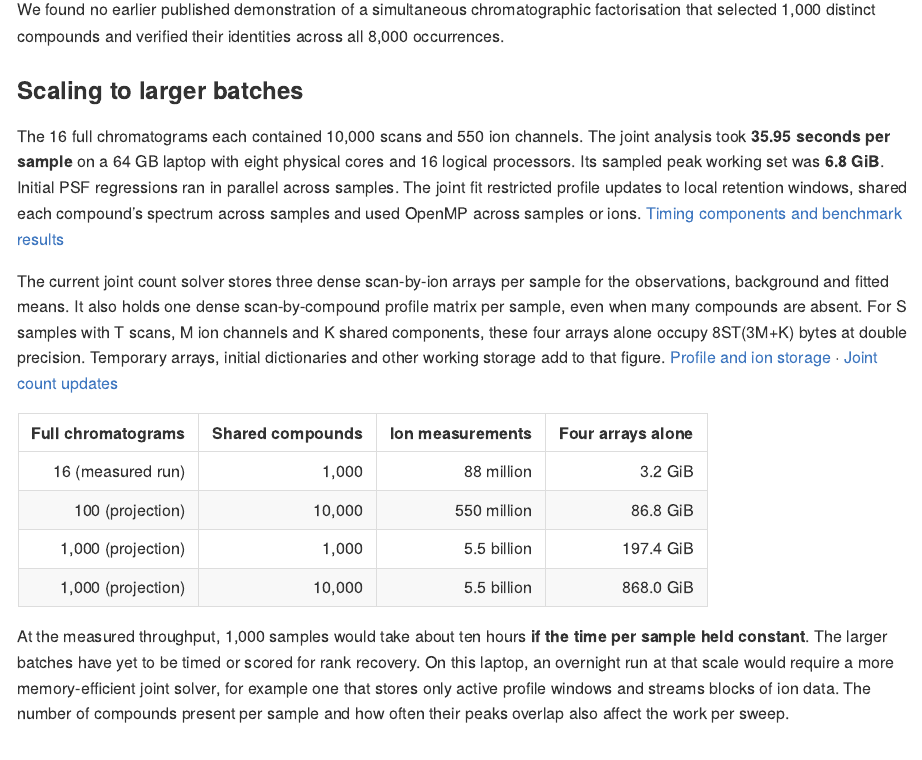
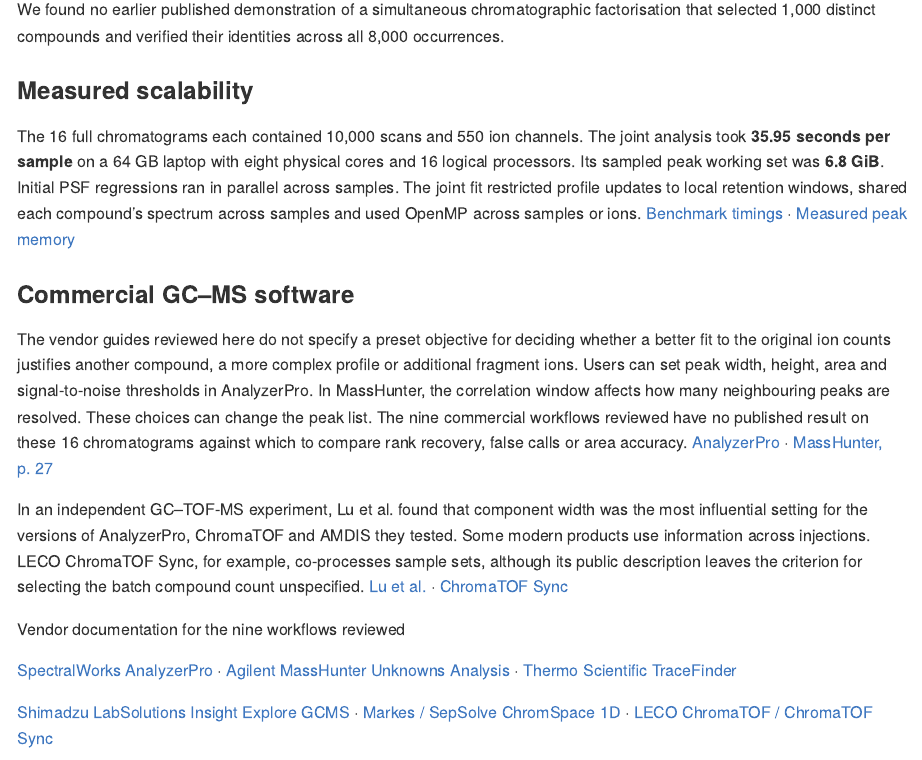
Before and after one commit to tomwenseleers/GCMSprime, an R Markdown document (GCMSprime/vignettes/articles/benchmarks.Rmd): the page in a window 1100 px wide, from 8780 px down. The pictures show the output file docs/articles/benchmarks.md that the author committed with the source, drawn offline in the style of GitHub.

Commit message:
Report measured scalability without larger-batch projections

```diff
--- a/GCMSprime/vignettes/articles/benchmarks.Rmd
+++ b/GCMSprime/vignettes/articles/benchmarks.Rmd
@@ -186,20 +186,9 @@
 
 We found no earlier published demonstration of a simultaneous chromatographic factorisation that selected 1,000 distinct compounds and verified their identities across all 8,000 occurrences.
 
-### Scaling to larger batches
+### Measured scalability
 
-The 16 full chromatograms each contained 10,000 scans and 550 ion channels. The joint analysis took **35.95 seconds per sample** on a 64 GB laptop with eight physical cores and 16 logical processors. Its sampled peak working set was **6.8 GiB**. Initial PSF regressions ran in parallel across samples. The joint fit restricted profile updates to local retention windows, shared each compound’s spectrum across samples and used OpenMP across samples or ions. [Timing components and benchmark results](https://github.com/tomwenseleers/GCMSprime/blob/master/GCMSbenchmark/inst/benchmarks/results/benchmark.csv)
-
-The current joint count solver stores three dense scan-by-ion arrays per sample for the observations, background and fitted means. It also holds one dense scan-by-compound profile matrix per sample, even when many compounds are absent. For $S$ samples with $T$ scans, $M$ ion channels and $K$ shared components, these four arrays alone occupy $8ST(3M+K)$ bytes at double precision. Temporary arrays, initial dictionaries and other working storage add to that figure. [Profile and ion storage](https://github.com/tomwenseleers/logconNMF/blob/035d775f45081f6925086361127527f2eae43841/logconNMF/R/conditional_dictionary.R#L219) · [Joint count updates](https://github.com/tomwenseleers/logconNMF/blob/035d775f45081f6925086361127527f2eae43841/logconNMF/R/conditional_native.R#L17)
-
-| Full chromatograms | Shared compounds | Ion measurements | Four arrays alone |
-|--:|--:|--:|--:|
-| 16 (measured run) | 1,000 | 88 million | 3.2 GiB |
-| 100 (projection) | 10,000 | 550 million | 86.8 GiB |
-| 1,000 (projection) | 1,000 | 5.5 billion | 197.4 GiB |
-| 1,000 (projection) | 10,000 | 5.5 billion | 868.0 GiB |
-
-At the measured throughput, 1,000 samples would take about ten hours **if the time per sample held constant**. The larger batches have yet to be timed or scored for rank recovery. On this laptop, an overnight run at that scale would require a more memory-efficient joint solver, for example one that stores only active profile windows and streams blocks of ion data. The number of compounds present per sample and how often their peaks overlap also affect the work per sweep.
+The 16 full chromatograms each contained 10,000 scans and 550 ion channels. The joint analysis took **35.95 seconds per sample** on a 64 GB laptop with eight physical cores and 16 logical processors. Its sampled peak working set was **6.8 GiB**. Initial PSF regressions ran in parallel across samples. The joint fit restricted profile updates to local retention windows, shared each compound’s spectrum across samples and used OpenMP across samples or ions. [Benchmark timings](https://github.com/tomwenseleers/GCMSprime/blob/master/GCMSbenchmark/inst/benchmarks/results/benchmark.csv) · [Measured peak memory](https://github.com/tomwenseleers/GCMSprime/blob/master/GCMSbenchmark/inst/benchmarks/results/run-order.csv)
 
 ### Commercial GC–MS software {#commercial-gcms-deconvolution-software}
 
```
Also changed, not shown: GCMSprime/pkgdown/index.md (+1 -1 lines), README.md, docs/articles/benchmarks.md, docs/index.md, docs/llms.txt, docs/search.json, 2 other files.
